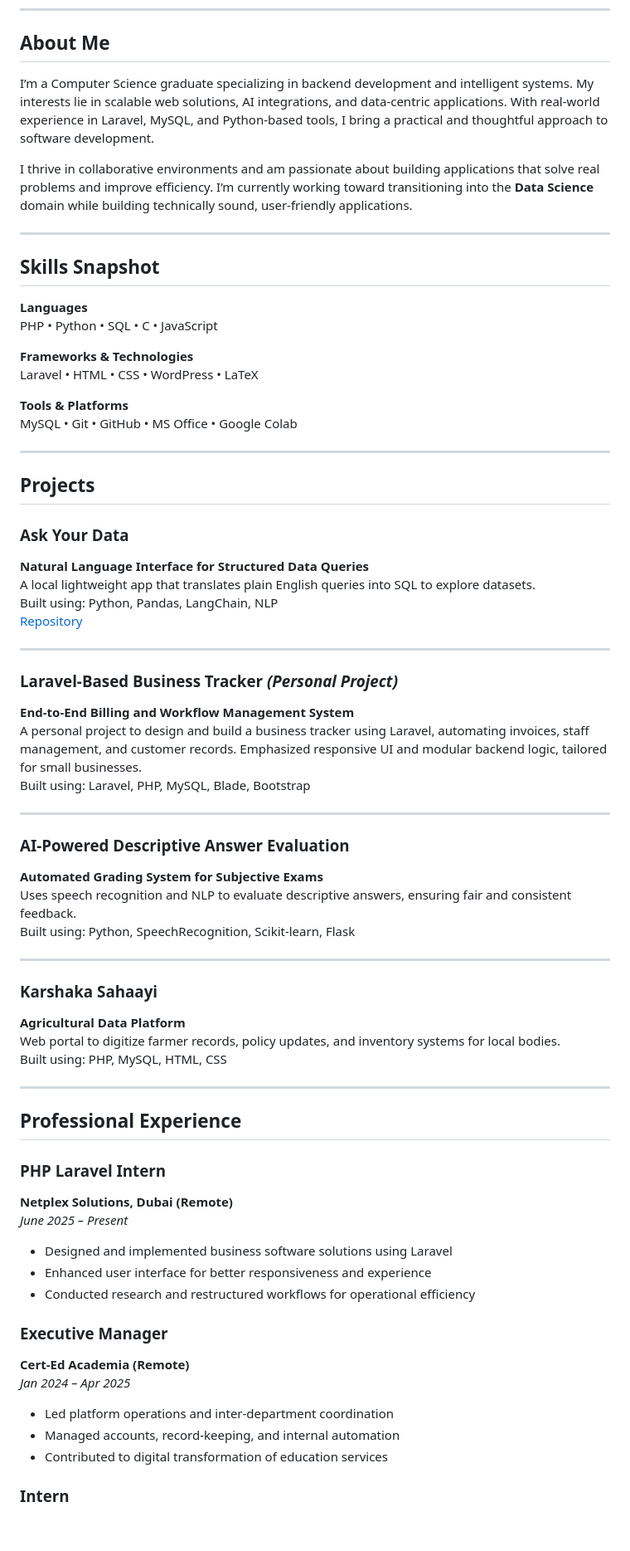
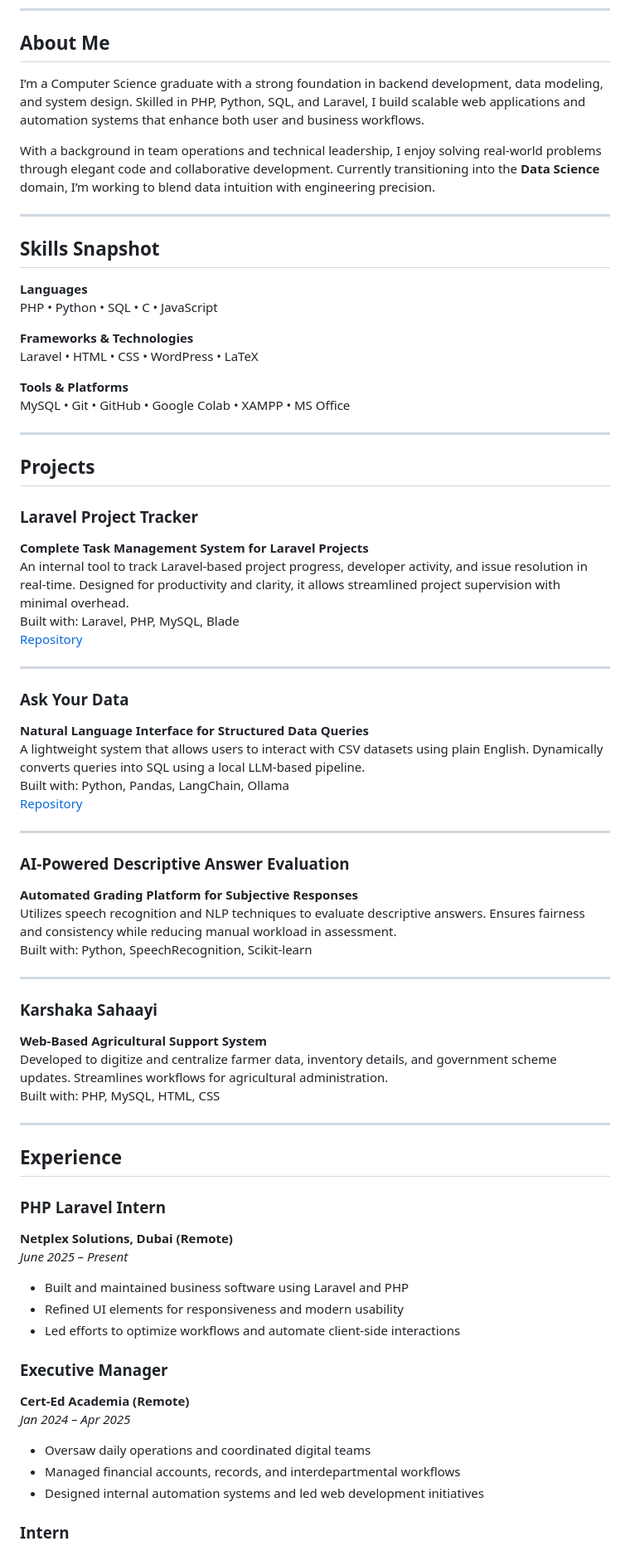
Before and after one commit to mohamed3shamil/mohamed3shamil.github.io, a Markdown page: README.md, the part around the change printed below. Shown: that part at 83% size. Drawn GitHub-style; blank space fills up the shorter version.

```diff
--- a/README.md
+++ b/README.md
@@ -6,9 +6,9 @@
 
 ## About Me
 
-I’m a Computer Science graduate specializing in backend development and intelligent systems. My interests lie in scalable web solutions, AI integrations, and data-centric applications. With real-world experience in Laravel, MySQL, and Python-based tools, I bring a practical and thoughtful approach to software development.
+I’m a Computer Science graduate with a strong foundation in backend development, data modeling, and system design. Skilled in PHP, Python, SQL, and Laravel, I build scalable web applications and automation systems that enhance both user and business workflows.
 
-I thrive in collaborative environments and am passionate about building applications that solve real problems and improve efficiency. I’m currently working toward transitioning into the **Data Science** domain while building technically sound, user-friendly applications.
+With a background in team operations and technical leadership, I enjoy solving real-world problems through elegant code and collaborative development. Currently transitioning into the **Data Science** domain, I’m working to blend data intuition with engineering precision.
 
 ---
 
@@ -21,56 +21,57 @@ PHP • Python • SQL • C • JavaScript
 Laravel • HTML • CSS • WordPress • LaTeX
 
 **Tools & Platforms**
-MySQL • Git • GitHub • MS Office • Google Colab
+MySQL • Git • GitHub • Google Colab • XAMPP • MS Office
 
 ---
 
 ## Projects
 
+### Laravel Project Tracker
+**Complete Task Management System for Laravel Projects**
+An internal tool to track Laravel-based project progress, developer activity, and issue resolution in real-time. Designed for productivity and clarity, it allows streamlined project supervision with minimal overhead.
+Built with: Laravel, PHP, MySQL, Blade
+[Repository](https://github.com/mohamed3shamil/laravel-project-tracker)
+
+---
+
 ### Ask Your Data
 **Natural Language Interface for Structured Data Queries**
-A local lightweight app that translates plain English queries into SQL to explore datasets.
-Built using: Python, Pandas, LangChain, NLP
+A lightweight system that allows users to interact with CSV datasets using plain English. Dynamically converts queries into SQL using a local LLM-based pipeline.
+Built with: Python, Pandas, LangChain, Ollama
 [Repository](https://github.com/mohamed3shamil/ask-your-data)
 
 ---
 
-### Laravel-Based Business Tracker *(Personal Project)*
-**End-to-End Billing and Workflow Management System**
-A personal project to design and build a business tracker using Laravel, automating invoices, staff management, and customer records. Emphasized responsive UI and modular backend logic, tailored for small businesses.
-Built using: Laravel, PHP, MySQL, Blade, Bootstrap
-
----
-
 ### AI-Powered Descriptive Answer Evaluation
-**Automated Grading System for Subjective Exams**
-Uses speech recognition and NLP to evaluate descriptive answers, ensuring fair and consistent feedback.
-Built using: Python, SpeechRecognition, Scikit-learn, Flask
+**Automated Grading Platform for Subjective Responses**
+Utilizes speech recognition and NLP techniques to evaluate descriptive answers. Ensures fairness and consistency while reducing manual workload in assessment.
+Built with: Python, SpeechRecognition, Scikit-learn
 
 ---
 
 ### Karshaka Sahaayi
-**Agricultural Data Platform**
-Web portal to digitize farmer records, policy updates, and inventory systems for local bodies.
-Built using: PHP, MySQL, HTML, CSS
+**Web-Based Agricultural Support System**
+Developed to digitize and centralize farmer data, inventory details, and government scheme updates. Streamlines workflows for agricultural administration.
+Built with: PHP, MySQL, HTML, CSS
 
 ---
 
-## Professional Experience
+## Experience
 
 ### PHP Laravel Intern
 **Netplex Solutions, Dubai (Remote)**
 *June 2025 – Present*
-- Designed and implemented business software solutions using Laravel
-- Enhanced user interface for better responsiveness and experience
-- Conducted research and restructured workflows for operational efficiency
+- Built and maintained business software using Laravel and PHP
+- Refined UI elements for responsiveness and modern usability
+- Led efforts to optimize workflows and automate client-side interactions
 
 ### Executive Manager
 **Cert-Ed Academia (Remote)**
 *Jan 2024 – Apr 2025*
-- Led platform operations and inter-department coordination
-- Managed accounts, record-keeping, and internal automation
-- Contributed to digital transformation of education services
+- Oversaw daily operations and coordinated digital teams
+- Managed financial accounts, records, and interdepartmental workflows
+- Designed internal automation systems and led web development initiatives
 
 ### Intern
 **Inker Robotics, Thrissur, India**
```
Also changed, not shown: other parts of README.md (+9 -9 lines).
